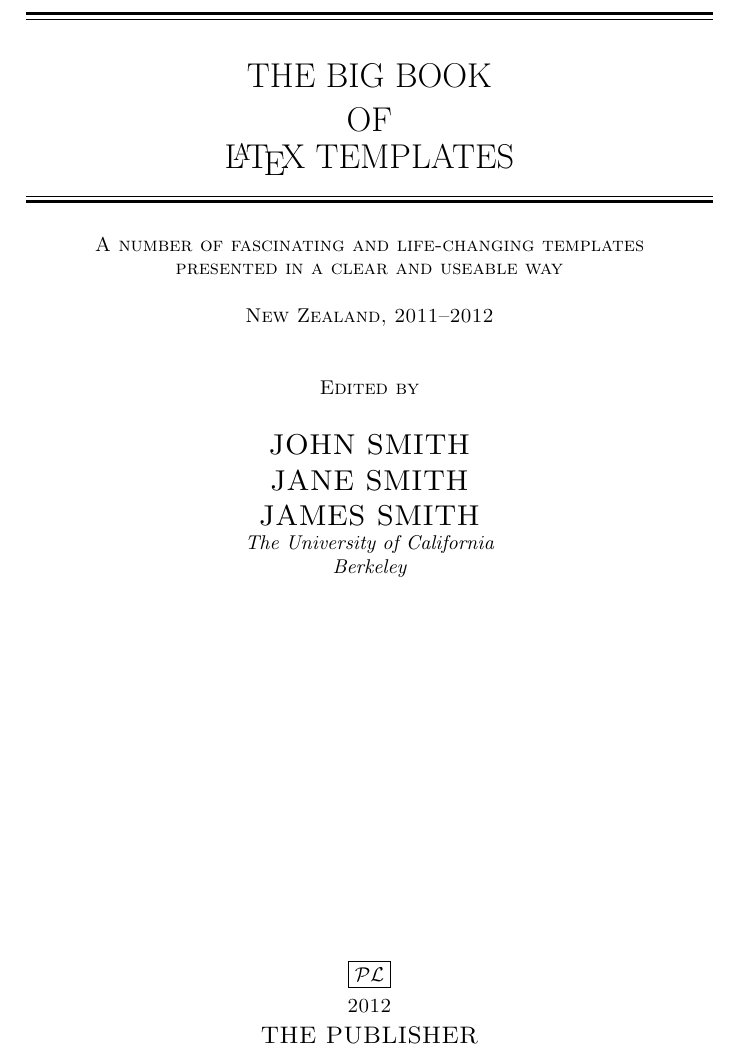
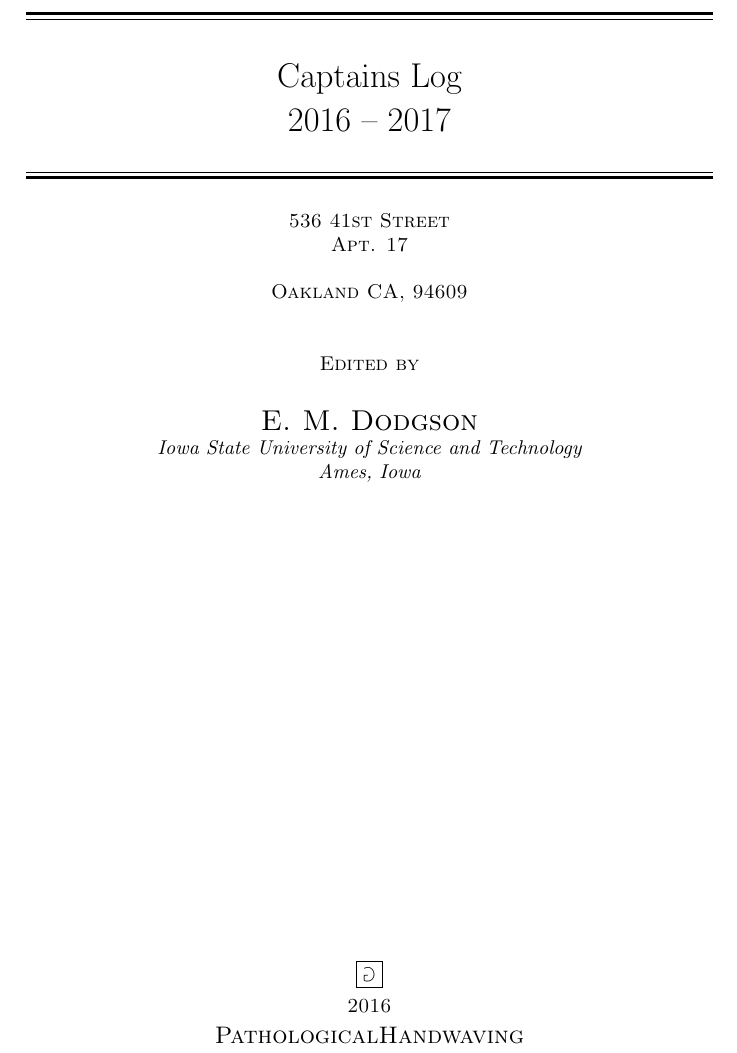
Before and after one commit to pathologicalhandwaving/TeXStuff, a LaTeX book (LogTemplate/titlepage.tex): part of the page, cut at the place of the change. Compiled offline with pdfLaTeX.

Commit message:
Update titlepage.tex

```diff
--- a/LogTemplate/titlepage.tex
+++ b/LogTemplate/titlepage.tex
@@ -25,8 +25,12 @@
 %----------------------------------------------------------------------------------------
 
 \documentclass{book}
+\usepackage{mathabx}
+\usepackage{amsmath}
+\usepackage{amssymb}
 
-\newcommand*{\plogo}{\fbox{$\mathcal{PL}$}} % Generic publisher logo
+
+\newcommand*{\plogo}{\fbox{$\mathbb{\Game}$}} % Generic publisher logo
 
 %----------------------------------------------------------------------------------------
 %	TITLE PAGE
@@ -39,21 +43,21 @@
 \rule{\textwidth}{1.6pt}\vspace*{-\baselineskip}\vspace*{2pt} % Thick horizontal line
 \rule{\textwidth}{0.4pt}\\[\baselineskip] % Thin horizontal line
 
-{\LARGE THE BIG BOOK\\ OF \\[0.3\baselineskip] \LaTeX ~TEMPLATES}\\[0.2\baselineskip] % Title
+{\LARGE Captains Log\\ 2016 -- 2017 \\[0.3\baselineskip] }\\[0.2\baselineskip] % Title
 
 \rule{\textwidth}{0.4pt}\vspace*{-\baselineskip}\vspace{3.2pt} % Thin horizontal line
 \rule{\textwidth}{1.6pt}\\[\baselineskip] % Thick horizontal line
 
 \scshape % Small caps
-A number of fascinating and life-changing templates \\ % Tagline(s) or further description
-presented  in a clear and useable way \\[\baselineskip] % Tagline(s) or further description
-New Zealand,  2011--2012\par % Location and year
+536 41st Street \\ % Tagline(s) or further description
+Apt. 17 \\[\baselineskip] % Tagline(s) or further description
+Oakland CA, 94609\par % Location and year
 
 \vspace*{2\baselineskip} % Whitespace between location/year and editors
 
 Edited by \\[\baselineskip]
-{\Large JOHN SMITH \\ JANE SMITH \\ JAMES SMITH\par} % Editor list
-{\itshape The University of California \\ Berkeley\par} % Editor affiliation
+{\Large E. M. Dodgson \\ \par} % Editor list
+{\itshape Iowa State University of Science and Technology \\ Ames, Iowa \par} % Editor affiliation
 
 \vfill % Whitespace between editor names and publisher logo
 
```
Also changed, not shown: LogTemplate/titlepage.tex (4 more changed lines).
